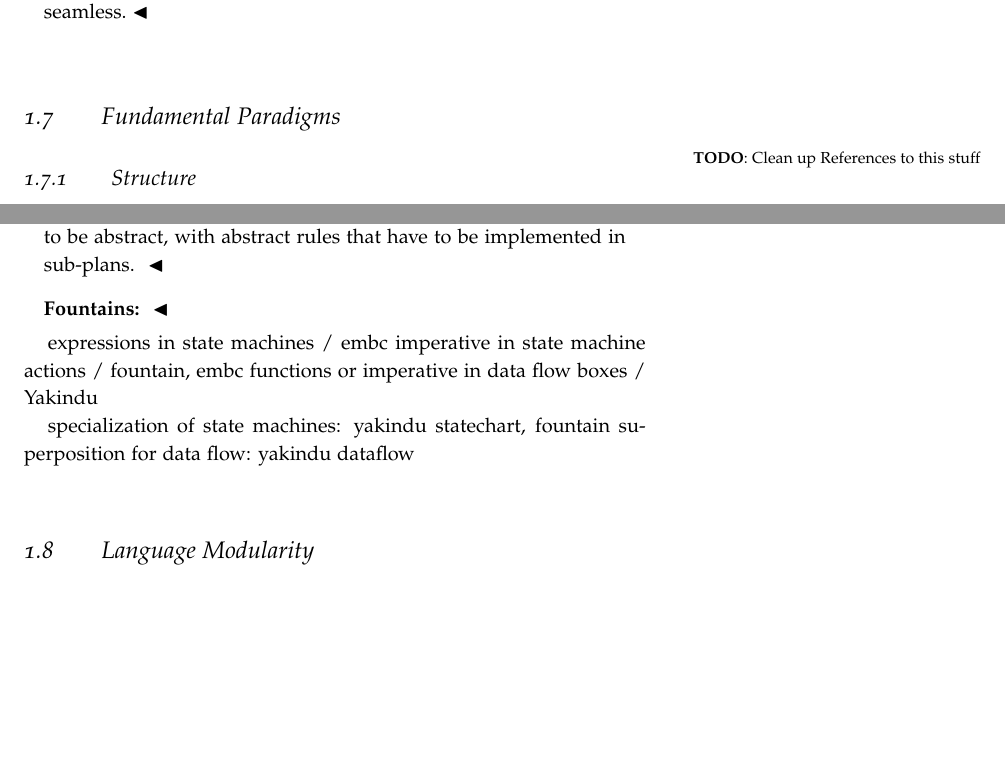
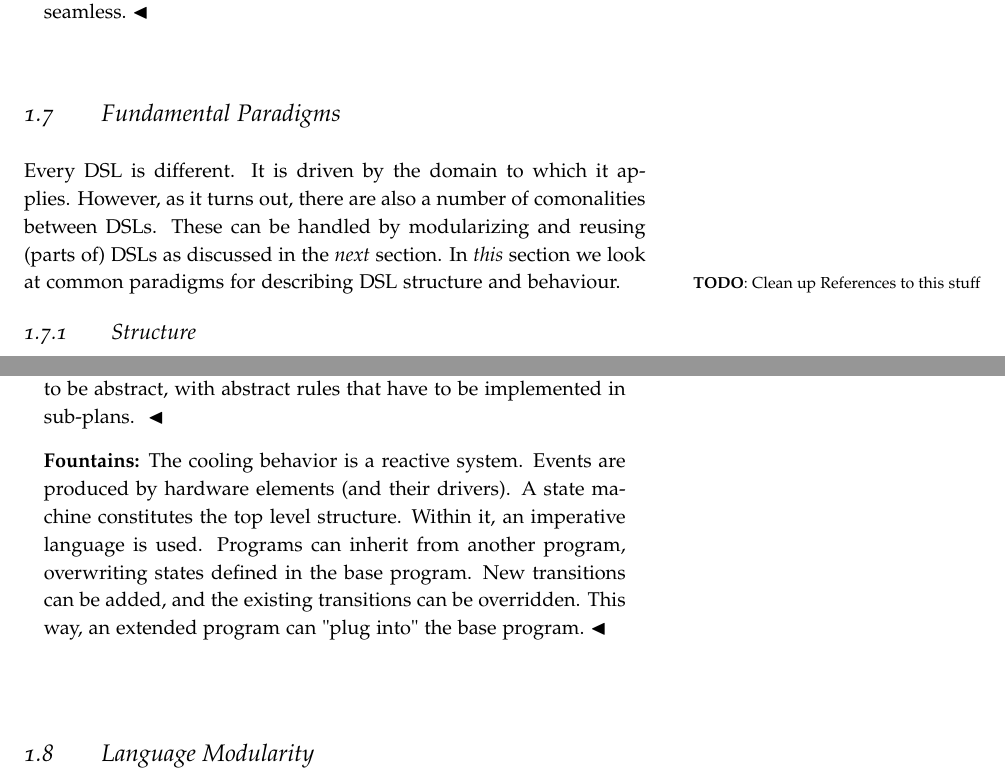
Before and after one commit to sebastianbenz/DSLBook, a LaTeX book (book1-DSLDesign/doc.tex, which reads book1-DSLDesign/08-structuring.ltx): two parts of pages 34 and 44 of 72 before the commit and two parts of pages 32 and 43 of 70 after it, joined at a grey line, cut so that both start at the same text, the shorter picture padded with empty space. The pictures show the PDF file book1-DSLDesign/doc.pdf that the author committed with the source.

Commit message:
more paradigms work...

```diff
--- a/book1-DSLDesign/08-structuring.ltx
+++ b/book1-DSLDesign/08-structuring.ltx
@@ -1,5 +1,11 @@
 \section{Fundamental Paradigms}
 \label{learnFromGPLs}
+
+Every DSL is different. It is driven by the domain to which it applies. However,
+as it turns out, there are also a number of comonalities between DSLs. These can
+be handled by modularizing and reusing (parts of) DSLs as discussed in the
+\emph{next} section. In \emph{this} section we look at common paradigms for
+describing DSL structure and behaviour.
 
 \todo{Clean up References to this stuff}
 
@@ -464,12 +502,9 @@ be different for different points in time. Rules in a sub-plan can override
 rules in the plan from which the sub-plan inherits. Plans can be declared to be
 abstract, with abstract rules that have to be implemented in sub-plans. }
 
-\fountain{}
-
-expressions in state machines / embc
-imperative in state machine actions / fountain, embc
-functions or imperative in data flow boxes / Yakindu
-
-
-specialization of state machines: yakindu statechart, fountain
-superposition for data flow: yakindu dataflow
+\fountain{The cooling behavior is a reactive system. Events are produced by
+hardware elements (and their drivers). A state machine constitutes the top
+level structure. Within it, an imperative language is used. Programs can
+inherit from another program, overwriting states defined in the base program.
+New transitions can be added, and the existing transitions can be overridden.
+This way, an extended program can "plug into" the base program.}
```
Also changed, not shown: book0-introduction/doc.pdf, book0-introduction/temp/doc.bbl (deleted), book1-DSLDesign/doc.pdf, book1-DSLDesign/temp/doc.bbl (deleted), book2-DSLImplementation/temp/doc.bbl (deleted), book3-DSLsInSwEng/doc.pdf, book3-DSLsInSwEng/temp/doc.bbl (deleted), book1-DSLDesign/08-structuring.ltx (34 more changed lines), 12 other files.
